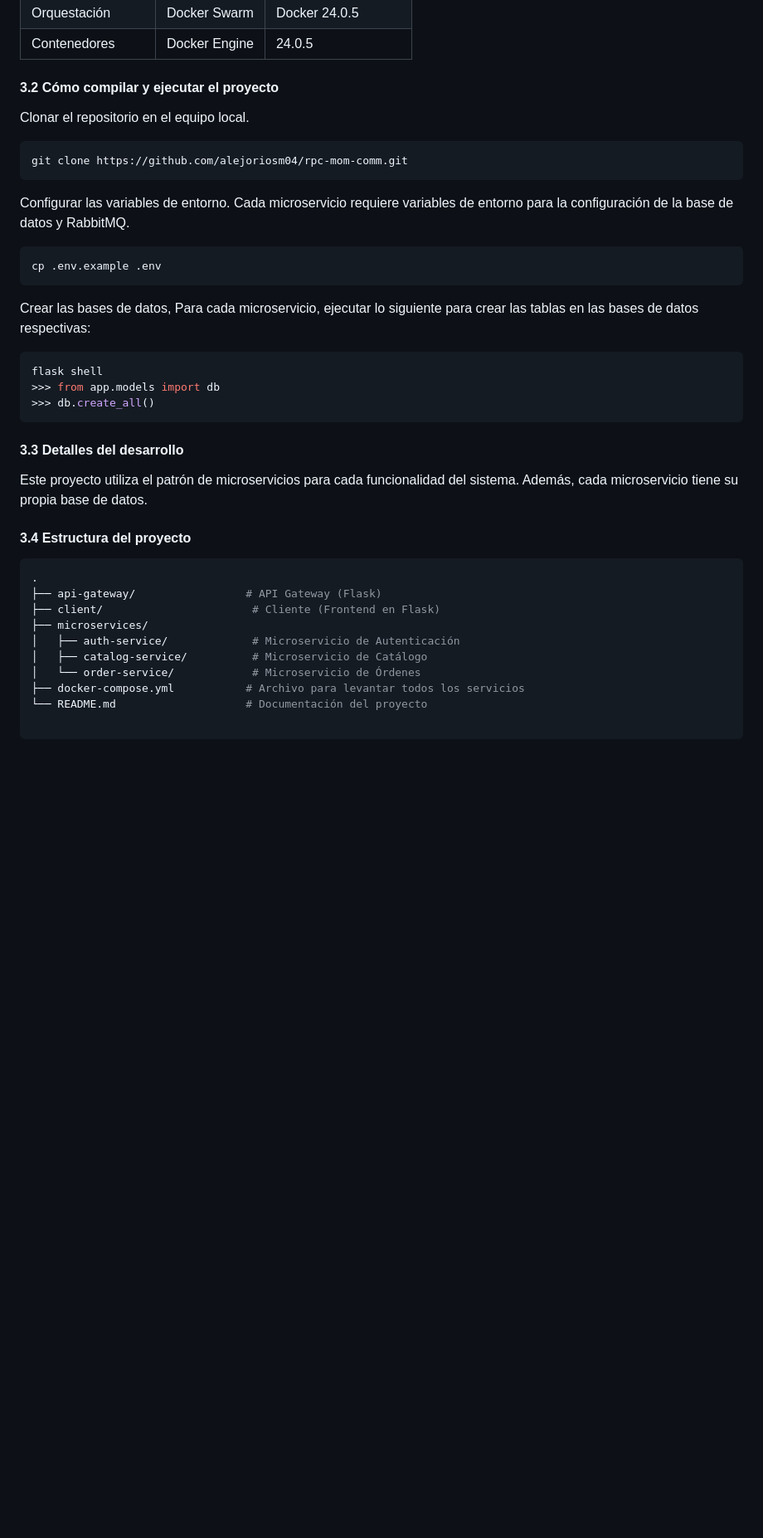
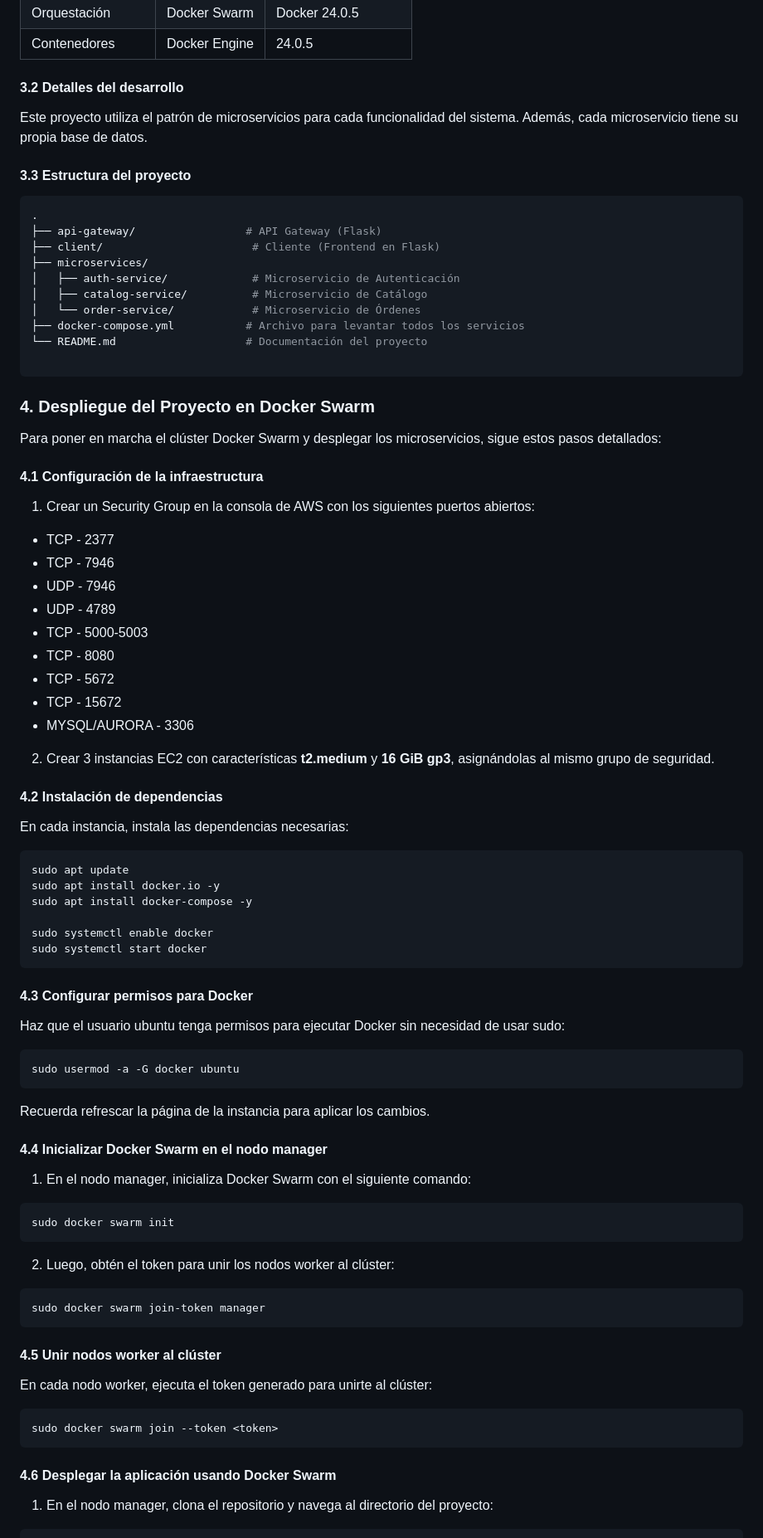
Before and after one commit to alejoriosm04/bookstore-ecommerce, a Markdown page: 03-microservices-scaling/README.md, the part around the change printed below. Shown: that part at 83% size. GitHub-like rendering; blank space fills up the shorter version.

````diff
--- a/03-microservices-scaling/README.md
+++ b/03-microservices-scaling/README.md
@@ -53,29 +53,10 @@ El sistema utiliza la arquitectura de microservicios y se gestiona con Docker Sw
 | Orquestación         | Docker Swarm       | Docker 24.0.5         |
 | Contenedores         | Docker Engine      | 24.0.5                |
 
-#### 3.2 Cómo compilar y ejecutar el proyecto
-
-Clonar el repositorio en el equipo local.
-```bash
-git clone https://github.com/alejoriosm04/rpc-mom-comm.git
-```
-
-Configurar las variables de entorno. Cada microservicio requiere variables de entorno para la configuración de la base de datos y RabbitMQ.
-```bash
-cp .env.example .env
-```
-
-Crear las bases de datos, Para cada microservicio, ejecutar lo siguiente para crear las tablas en las bases de datos respectivas:
-```bash
-flask shell
->>> from app.models import db
->>> db.create_all()
-```
-
-#### 3.3 Detalles del desarrollo
+#### 3.2 Detalles del desarrollo
 Este proyecto utiliza el patrón de microservicios para cada funcionalidad del sistema. Además, cada microservicio tiene su propia base de datos.
 
-#### 3.4 Estructura del proyecto
+#### 3.3 Estructura del proyecto
 ```bash
 .
 ├── api-gateway/                 # API Gateway (Flask)
@@ -88,3 +69,63 @@ Este proyecto utiliza el patrón de microservicios para cada funcionalidad del s
 └── README.md                    # Documentación del proyecto
 
 ```
+### 4. Despliegue del Proyecto en Docker Swarm
+Para poner en marcha el clúster Docker Swarm y desplegar los microservicios, sigue estos pasos detallados:
+
+#### 4.1 Configuración de la infraestructura
+1. Crear un Security Group en la consola de AWS con los siguientes puertos abiertos:
+
+* TCP - 2377
+* TCP - 7946
+* UDP - 7946
+* UDP - 4789
+* TCP - 5000-5003
+* TCP - 8080
+* TCP - 5672
+* TCP - 15672
+* MYSQL/AURORA - 3306
+
+2. Crear 3 instancias EC2 con características **t2.medium** y **16 GiB gp3**, asignándolas al mismo grupo de seguridad.
+
+#### 4.2 Instalación de dependencias
+En cada instancia, instala las dependencias necesarias:
+```bash
+sudo apt update
+sudo apt install docker.io -y
+sudo apt install docker-compose -y
+
+sudo systemctl enable docker
+sudo systemctl start docker
+```
+
+#### 4.3 Configurar permisos para Docker
+Haz que el usuario ubuntu tenga permisos para ejecutar Docker sin necesidad de usar sudo:
+
+```bash
+sudo usermod -a -G docker ubuntu
+```
+
+Recuerda refrescar la página de la instancia para aplicar los cambios.
+
+#### 4.4 Inicializar Docker Swarm en el nodo manager
+1. En el nodo manager, inicializa Docker Swarm con el siguiente comando:
+
+```bash
+sudo docker swarm init
+```
+2. Luego, obtén el token para unir los nodos worker al clúster:
+
+```bash
+sudo docker swarm join-token manager
+```
+
+#### 4.5 Unir nodos worker al clúster
+En cada nodo worker, ejecuta el token generado para unirte al clúster:
+
+```bash
+sudo docker swarm join --token <token>
+```
+
+#### 4.6 Desplegar la aplicación usando Docker Swarm
+1. En el nodo manager, clona el repositorio y navega al directorio del proyecto:
+
````
Also changed, not shown: other parts of 03-microservices-scaling/README.md (+15 -0 lines).
